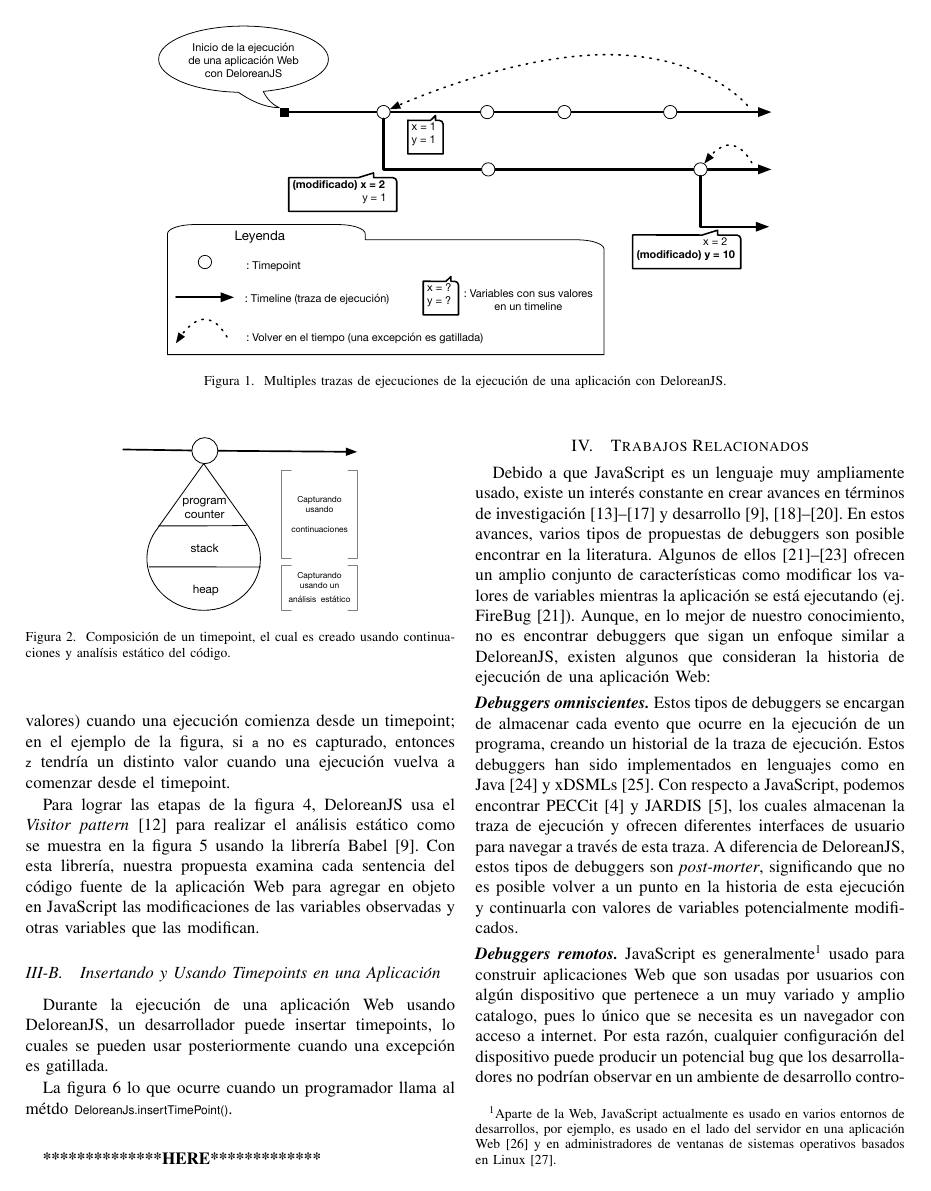
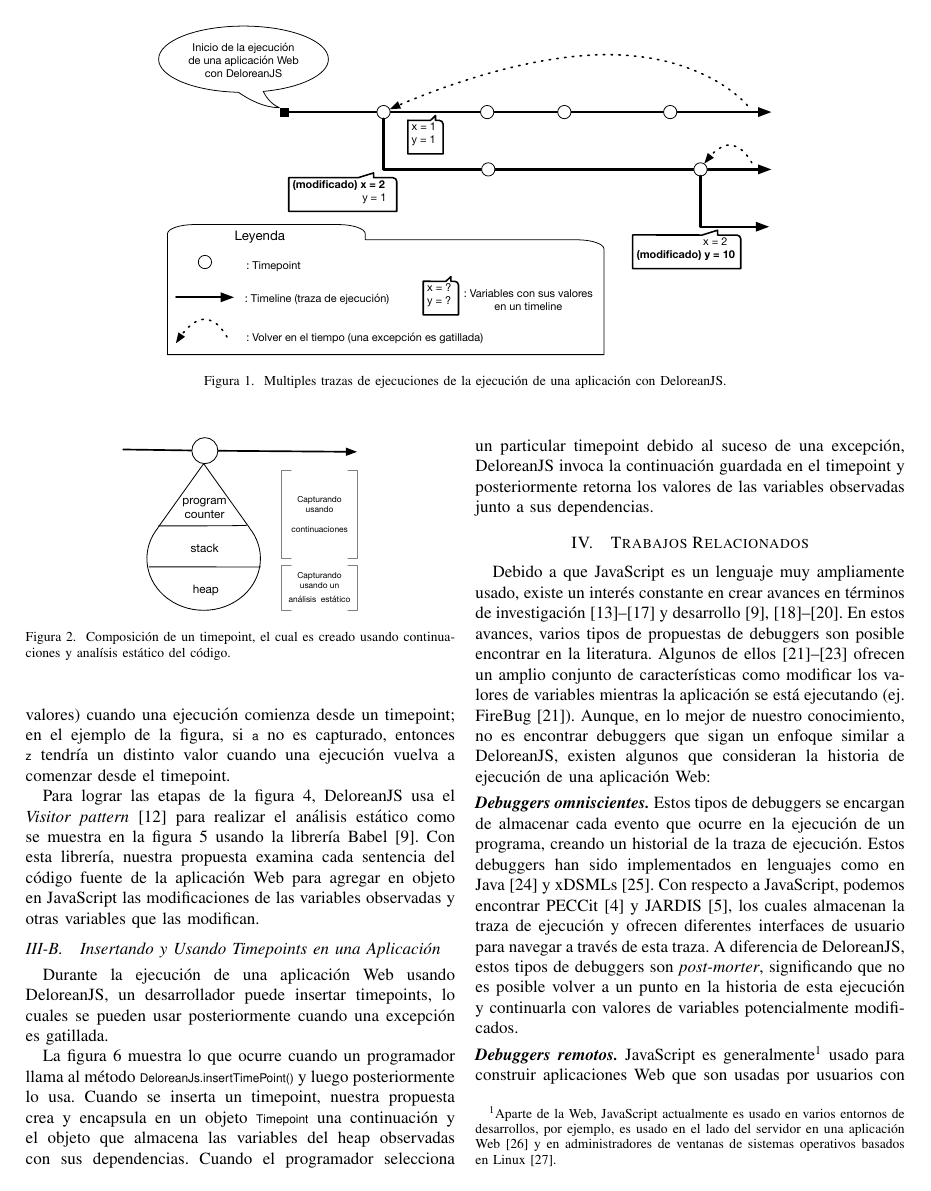
Before and after one commit to pragmaticslaboratory/deloreanjs, a LaTeX paper (paper/main.tex): page 3 of 5. Compiled offline with pdfLaTeX; a missing font is replaced by an installed copy or a similar font; a LaTeX package or settings file that is missing is left out.

Commit message:
secion 3

```diff
--- a/paper/main.tex
+++ b/paper/main.tex
@@ -221,24 +221,7 @@
 
 Durante la ejecuci\'on de una aplicaci\'on Web usando \deloreanjs, un desarrollador puede insertar timepoints, lo cuales se pueden usar posteriormente cuando una excepci\'on es gatillada.
 
- La figura~\ref{fig:tpA} lo que ocurre cuando un programador llama al m\'etdo \co{DeloreanJs.insertTimePoint()}.
-
-
-%Una aplicaci\'on Web se relaciona con un timepoint en dos situaciones:
-%\begin{enumerate}
-%
-%	\item Cuando la ejecuci\'on de la aplicaci\'on se encuentra con la llamada al m\'etodo \co{DeloreanJs.insertTimePoint()}.
-%
-%	\smallskip
-%
-%	\item Cuando una excepci\'on es gatillada en la aplicaci\'on, permitiendo al desarrollador seleccionar un timepoint entre los disponibles.
-%\end{enumerate}
-%
-%\smallskip
-
-
-
-\here
+ La figura~\ref{fig:tpA} muestra lo que ocurre cuando un programador llama al m\'etodo \co{DeloreanJs.insertTimePoint()} y luego posteriormente lo usa. Cuando se inserta un timepoint, nuestra propuesta crea y encapsula en un objeto \co{Timepoint} una continuaci\'on y el objeto que almacena las variables del heap observadas con sus dependencias. Cuando el programador selecciona un particular timepoint debido al suceso de una excepci\'on, \deloreanjs invoca la continuaci\'on guardada en el timepoint y posteriormente retorna los valores de las variables observadas junto a sus dependencias.
 
 \section{Trabajos Relacionados}
 \label{sec:rw}
```
Also changed, not shown: paper/main.pdf.
